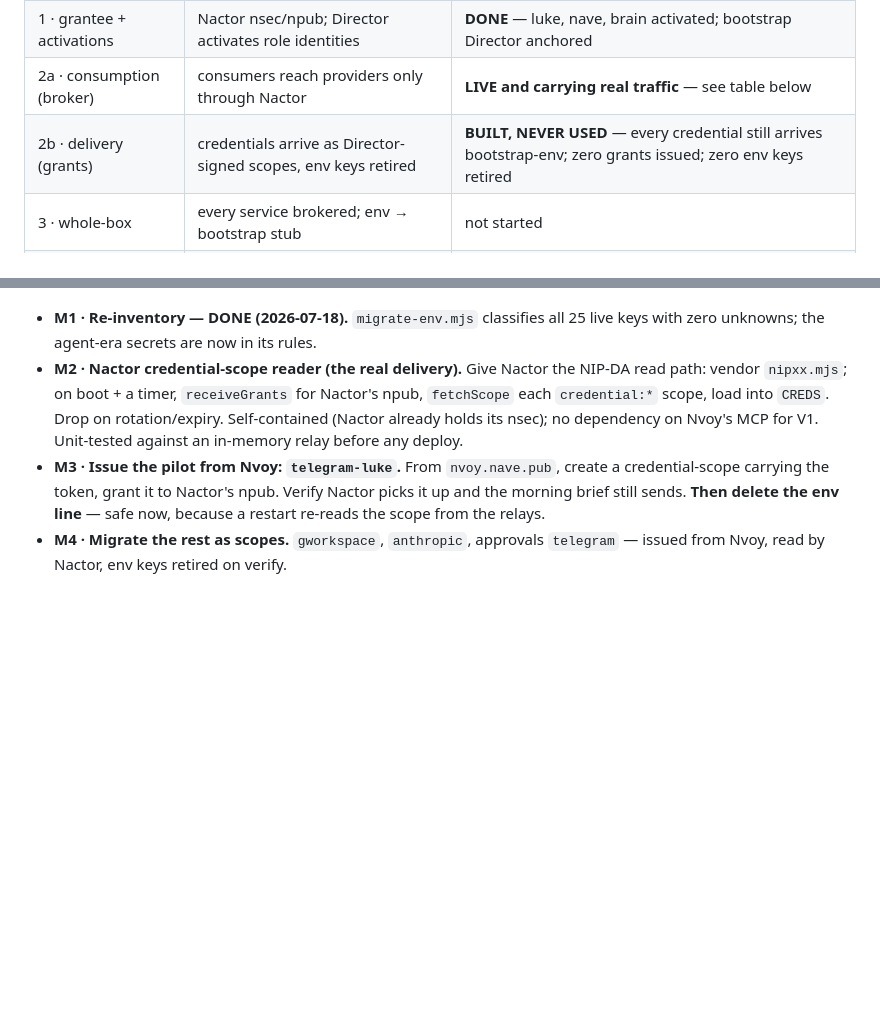
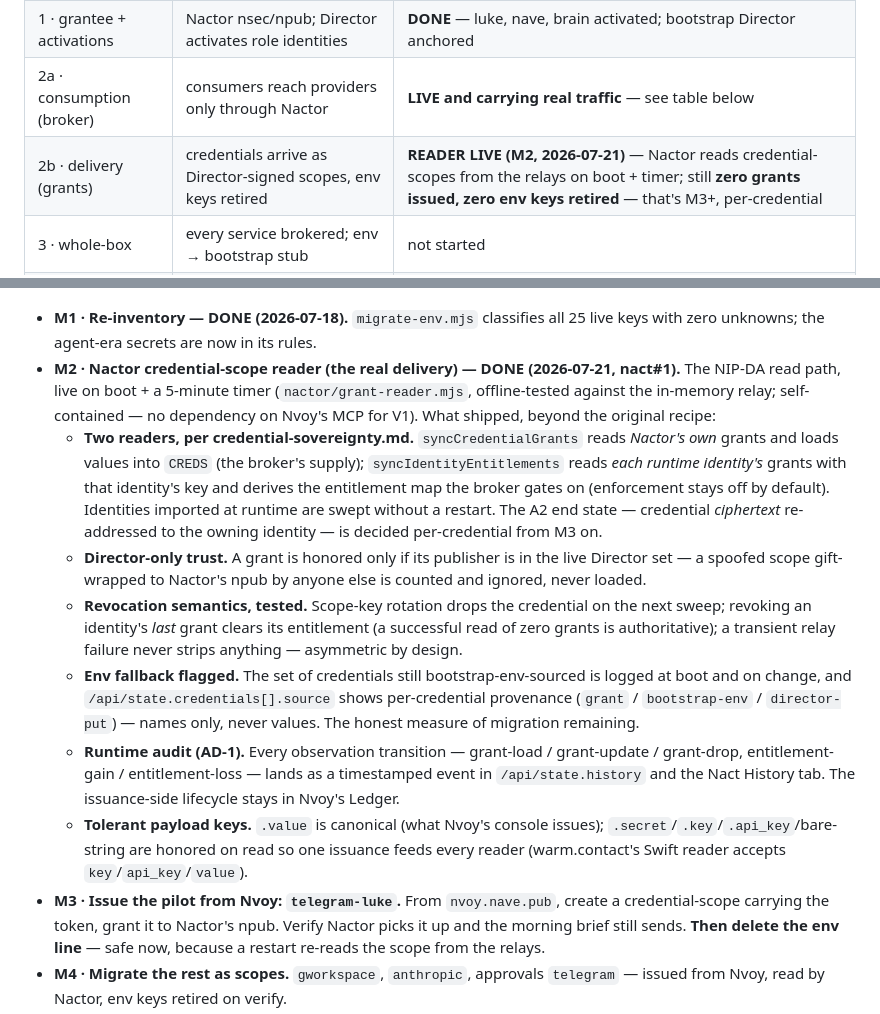
Before and after one commit to JAFairweather/nact, a Markdown page: docs/migration-status-2026-07.md, 2 parts joined by grey strips. Drawn GitHub-style; blank space fills up the shorter version.

```diff
--- a/docs/migration-status-2026-07.md
+++ b/docs/migration-status-2026-07.md
@@ -41,7 +41,7 @@ Per [`architecture.md`](architecture.md) — grant → receive → act:
 | 0 · inventory | classify env via `migrate-env.mjs` | **STALE** — predates tonight's four new secrets; re-run needed |
 | 1 · grantee + activations | Nactor nsec/npub; Director activates role identities | **DONE** — luke, nave, brain activated; bootstrap Director anchored |
 | 2a · consumption (broker) | consumers reach providers only through Nactor | **LIVE and carrying real traffic** — see table below |
-| 2b · delivery (grants) | credentials arrive as Director-signed scopes, env keys retired | **BUILT, NEVER USED** — every credential still arrives bootstrap-env; zero grants issued; zero env keys retired |
+| 2b · delivery (grants) | credentials arrive as Director-signed scopes, env keys retired | **READER LIVE (M2, 2026-07-21)** — Nactor reads credential-scopes from the relays on boot + timer; still **zero grants issued, zero env keys retired** — that's M3+, per-credential |
 | 3 · whole-box | every service brokered; env → bootstrap stub | not started |
 | v2/v3 · agent residency | role keys to enclave/NIP-46; agent protocol-resident | design only |
 
@@ -120,12 +120,37 @@ env copy remains.** RAM is the runtime home; the *relays* are the durable home.
 
 - **M1 · Re-inventory — DONE (2026-07-18).** `migrate-env.mjs` classifies all 25
   live keys with zero unknowns; the agent-era secrets are now in its rules.
-- **M2 · Nactor credential-scope reader (the real delivery).** Give Nactor the
-  NIP-DA read path: vendor `nipxx.mjs`; on boot + a timer, `receiveGrants` for
-  Nactor's npub, `fetchScope` each `credential:*` scope, load into `CREDS`.
-  Drop on rotation/expiry. Self-contained (Nactor already holds its nsec); no
-  dependency on Nvoy's MCP for V1. Unit-tested against an in-memory relay before
-  any deploy.
+- **M2 · Nactor credential-scope reader (the real delivery) — DONE (2026-07-21,
+  nact#1).** The NIP-DA read path, live on boot + a 5-minute timer
+  (`nactor/grant-reader.mjs`, offline-tested against the in-memory relay;
+  self-contained — no dependency on Nvoy's MCP for V1). What shipped, beyond the
+  original recipe:
+  - **Two readers, per credential-sovereignty.md.** `syncCredentialGrants` reads
+    *Nactor's own* grants and loads values into `CREDS` (the broker's supply);
+    `syncIdentityEntitlements` reads *each runtime identity's* grants with that
+    identity's key and derives the entitlement map the broker gates on
+    (enforcement stays off by default). Identities imported at runtime are swept
+    without a restart. The A2 end state — credential *ciphertext* re-addressed to
+    the owning identity — is decided per-credential from M3 on.
+  - **Director-only trust.** A grant is honored only if its publisher is in the
+    live Director set — a spoofed scope gift-wrapped to Nactor's npub by anyone
+    else is counted and ignored, never loaded.
+  - **Revocation semantics, tested.** Scope-key rotation drops the credential on
+    the next sweep; revoking an identity's *last* grant clears its entitlement
+    (a successful read of zero grants is authoritative); a transient relay
+    failure never strips anything — asymmetric by design.
+  - **Env fallback flagged.** The set of credentials still bootstrap-env-sourced
+    is logged at boot and on change, and `/api/state.credentials[].source` shows
+    per-credential provenance (`grant` / `bootstrap-env` / `director-put`) —
+    names only, never values. The honest measure of migration remaining.
+  - **Runtime audit (AD-1).** Every observation transition — grant-load /
+    grant-update / grant-drop, entitlement-gain / entitlement-loss — lands as a
+    timestamped event in `/api/state.history` and the Nact History tab. The
+    issuance-side lifecycle stays in Nvoy's Ledger.
+  - **Tolerant payload keys.** `.value` is canonical (what Nvoy's console
+    issues); `.secret`/`.key`/`.api_key`/bare-string are honored on read so one
+    issuance feeds every reader (warm.contact's Swift reader accepts
+    `key`/`api_key`/`value`).
 - **M3 · Issue the pilot from Nvoy: `telegram-luke`.** From `nvoy.nave.pub`,
   create a credential-scope carrying the token, grant it to Nactor's npub.
   Verify Nactor picks it up and the morning brief still sends. **Then delete the
```
Also changed, not shown: docs/credential-consumption-policy.md (+30 -0 lines).
